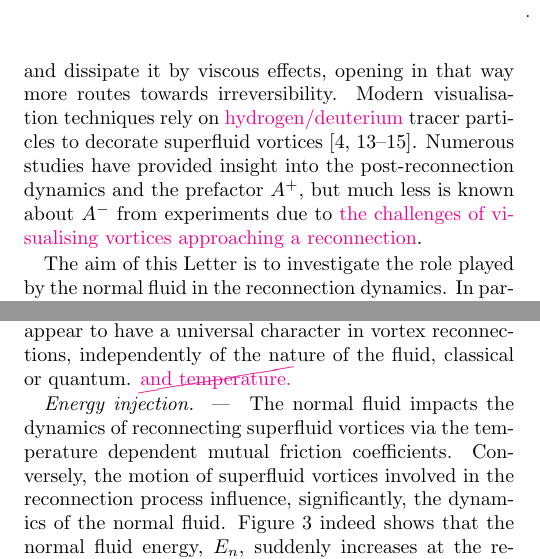
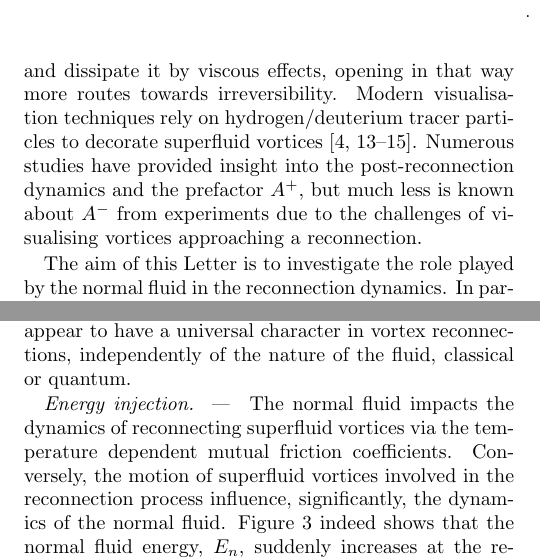
Before and after one commit to pstasiak2000/reconnection-paper-1, a LaTeX paper (main3.tex): two parts of the columns of pages 2 and 4 of 6, joined at a grey line, cut so that both start at the same text. Compiled offline with pdfLaTeX.

```diff
--- a/main3.tex
+++ b/main3.tex
@@ -228,7 +228,7 @@
 %
 Indeed, in classical fluid vortex reconnections, although the definition of $A^+$ is more delicate as circulation is not necessarily conserved, the same asymmetry $A^+>A^-$ was reported \cite{yaoSeparationScalingViscous2020}. Instead of the generation of rarefaction pulses, like in the case of $T=0$ superfluids, close to the reconnection, the classical fluid creates a series of thin secondary structures that can be then efficiently dissipated by viscous dissipation.
 
-The case of superfluid helium is more intriguing. Most experiments are performed at temperatures $T>1~\rm K$, a regime in which in addition to quantum vortices, thermal excitations constitute a viscous liquid called the {\it normal fluid}. The normal fluid can steal energy from filaments and dissipate it by viscous effects, opening in that way more routes towards irreversibility. Modern visualisation techniques rely on \magenta{hydrogen/deuterium} tracer particles to decorate superfluid vortices \cite{paoletti2008velocity,bewley2008,guo2014visualization,perettiDirectVisualizationQuantum2023}. Numerous studies have provided insight into the post-reconnection dynamics and the prefactor $A^{+}$, but much less is known about $A^-$ from experiments due to \magenta{the challenges of visualising vortices approaching a reconnection}.
+The case of superfluid helium is more intriguing. Most experiments are performed at temperatures $T>1~\rm K$, a regime in which in addition to quantum vortices, thermal excitations constitute a viscous liquid called the {\it normal fluid}. The normal fluid can steal energy from filaments and dissipate it by viscous effects, opening in that way more routes towards irreversibility. Modern visualisation techniques rely on hydrogen/deuterium tracer particles to decorate superfluid vortices \cite{paoletti2008velocity,bewley2008,guo2014visualization,perettiDirectVisualizationQuantum2023}. Numerous studies have provided insight into the post-reconnection dynamics and the prefactor $A^{+}$, but much less is known about $A^-$ from experiments due to the challenges of visualising vortices approaching a reconnection.
 
 The aim of this Letter is to investigate the role played by the normal fluid in the reconnection dynamics. In particular, given the temperature dependence of the normal fluid's properties, we study experimentally and numerically the temperature dependence of the prefactors $A^+$ and $A^-$ and numerically investigate the energy injected in the normal fluid.
 %
@@ -380,8 +380,8 @@
 \cite{yaoSeparationScalingViscous2020} also display
 a clear $1/2$ power-law scaling for the minimum distance
 with $A^- \approx 0.3$-$0.4$, which again shows good agreement with our
-results. The scaling law (Eq.~\ref{eq:scaling}) and the \blue{range of values of $A^-$} hence appear to have a universal character in vortex reconnections, independently of the nature
-of the fluid, classical or quantum. \magenta{\cancel{and temperature.}}
+results. The scaling law (Eq.~\ref{eq:scaling}) and the range of values of $A^-$ hence appear to have a universal character in vortex reconnections, independently of the nature
+of the fluid, classical or quantum.
 
 
 %\paragraph*{\red{Energy injection. ---}}
```
Also changed, not shown: main3.pdf, min-delta-with-exp.pdf, prefactors-with-exp.pdf, main3.tex (8 more changed lines).
